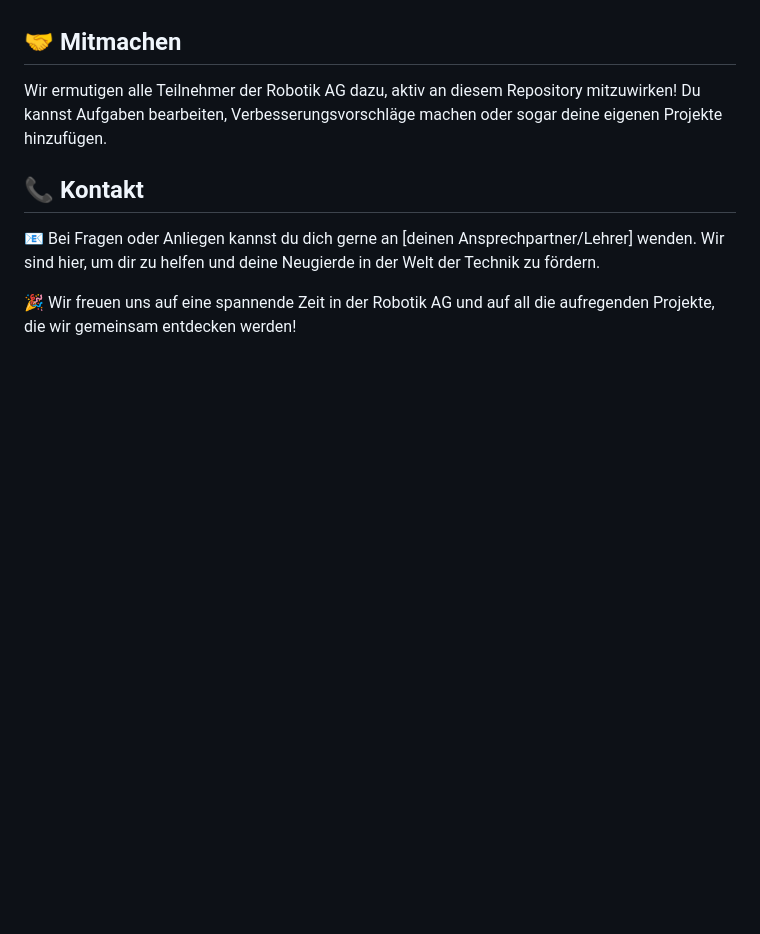
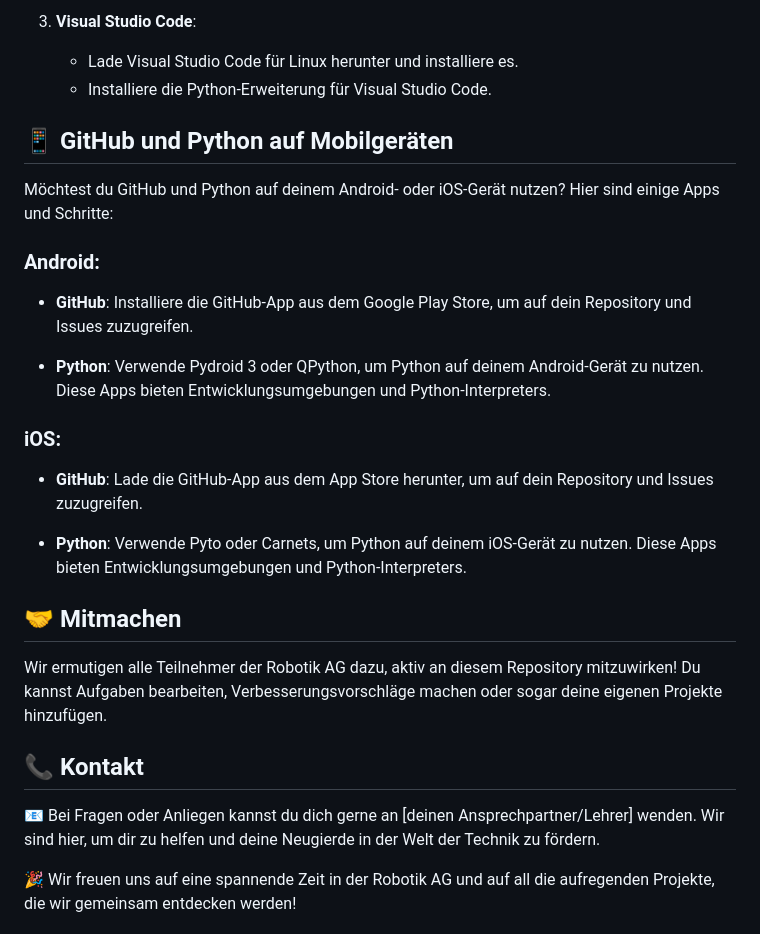
Before and after one commit to datend3nker/Robotik-AG-2023-24, a Markdown page: README.md, the part around one of its changes. Rendered like a GitHub page; blank space fills up the shorter version.

```diff
--- a/README.md
+++ b/README.md
@@ -43,3 +90,24 @@ Bitte schau in den entsprechenden Ordnern in diesem Repository nach, um auf Ress
+3. **Visual Studio Code**:
+   - Lade Visual Studio Code für Linux herunter und installiere es.
+   - Installiere die Python-Erweiterung für Visual Studio Code.
+
+## 📱 GitHub und Python auf Mobilgeräten
+
+Möchtest du GitHub und Python auf deinem Android- oder iOS-Gerät nutzen? Hier sind einige Apps und Schritte:
+
+### **Android**:
+
+- **GitHub**: Installiere die GitHub-App aus dem Google Play Store, um auf dein Repository und Issues zuzugreifen.
+
+- **Python**: Verwende Pydroid 3 oder QPython, um Python auf deinem Android-Gerät zu nutzen. Diese Apps bieten Entwicklungsumgebungen und Python-Interpreters.
+
+### **iOS**:
+
+- **GitHub**: Lade die GitHub-App aus dem App Store herunter, um auf dein Repository und Issues zuzugreifen.
+
+- **Python**: Verwende Pyto oder Carnets, um Python auf deinem iOS-Gerät zu nutzen. Diese Apps bieten Entwicklungsumgebungen und Python-Interpreters.
+
+
 ## 🤝 Mitmachen
 
 Wir ermutigen alle Teilnehmer der Robotik AG dazu, aktiv an diesem Repository mitzuwirken! Du kannst Aufgaben bearbeiten, Verbesserungsvorschläge machen oder sogar deine eigenen Projekte hinzufügen.
```
Also changed, not shown: other parts of README.md (+47 -0 lines).
